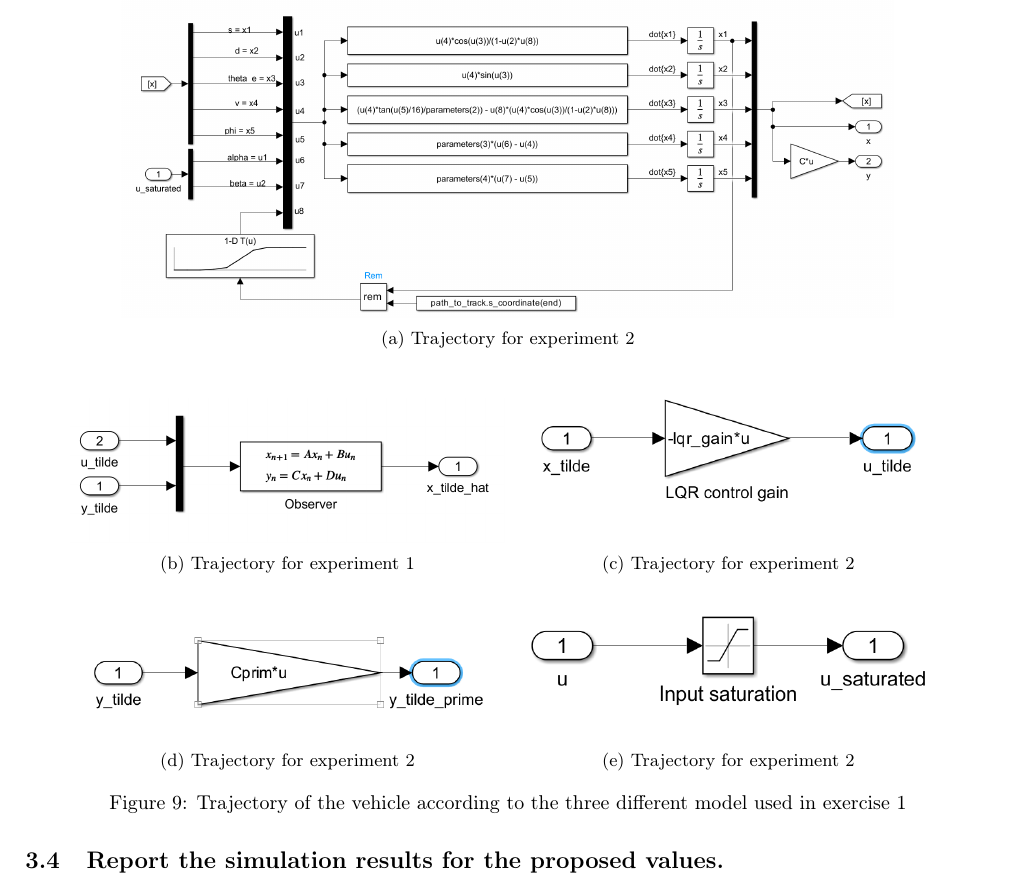
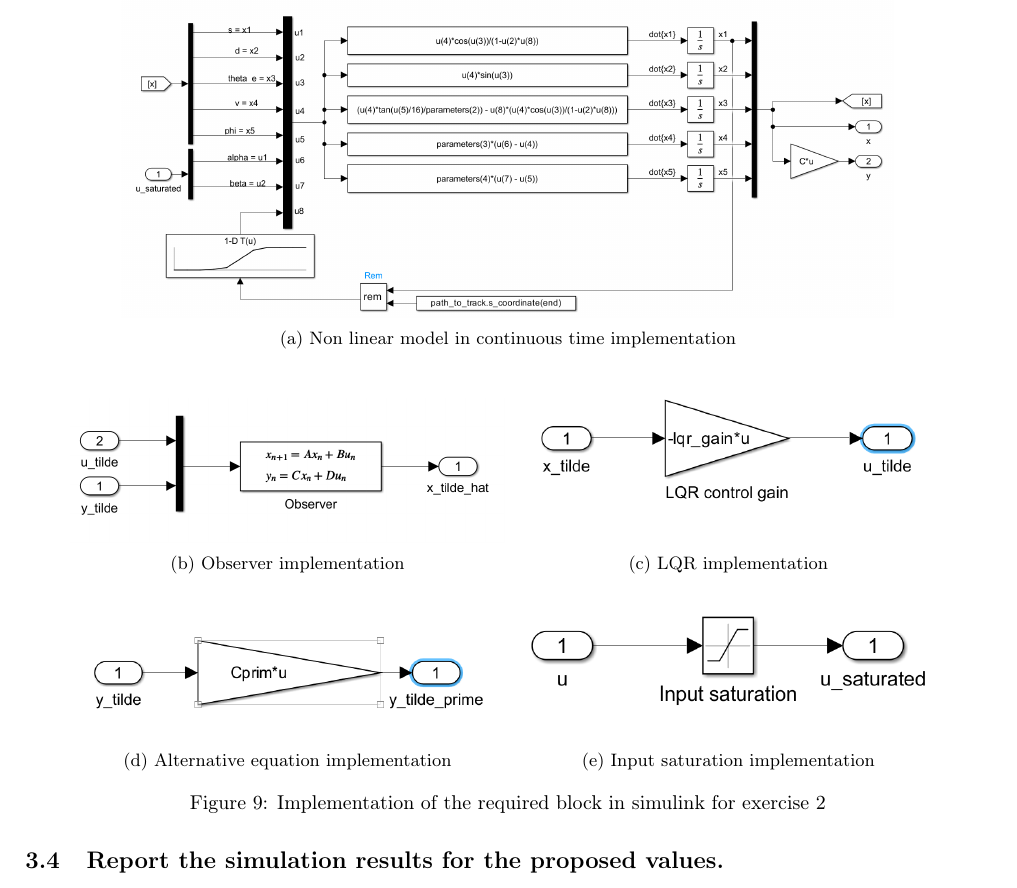
Before and after one commit to Batou1406/Multivariable-control-project, a LaTeX document (Latex report/main.tex, which reads Latex report/3. control.tex): part of page 14 of 14, cut at the place of the change. Compiled offline with pdfLaTeX.

Commit message:
Updates from Overleaf

```diff
--- a/Latex report/3. control.tex
+++ b/Latex report/3. control.tex
@@ -80,35 +80,35 @@ Then by placing the poles of the observer, one may find the following observer g
          \begin{subfigure}[b]{0.8\textwidth}
          \centering
          \includegraphics[width=\textwidth]{Latex report/image/nonLinModelContinousTimeEx2.png}
-         \caption{Trajectory for experiment 2}
-         \label{fig:traj12}
+         \caption{Non linear model in continuous time implementation}
+         \label{fig:nonLinSimulinkex2}
      \end{subfigure}
      \begin{subfigure}[b]{0.45\textwidth}
          \centering
          \includegraphics[width=\textwidth]{Latex report/image/ex2Observer.png}
-         \caption{Trajectory for experiment 1}
-         \label{fig:traj11}
+         \caption{Observer implementation}
+         \label{fig:ObsSim}
      \end{subfigure}
      \begin{subfigure}[b]{0.45\textwidth}
          \centering
          \includegraphics[width=\textwidth]{Latex report/image/Ex2LQR.png}
-         \caption{Trajectory for experiment 2}
-         \label{fig:traj12}
+         \caption{LQR implementation}
+         \label{fig:lqrSim}
      \end{subfigure}
      \begin{subfigure}[b]{0.45\textwidth}
          \centering
          \includegraphics[width=\textwidth]{Latex report/image/ex2altEq.png}
-         \caption{Trajectory for experiment 2}
-         \label{fig:traj12}
+         \caption{Alternative equation implementation}
+         \label{fig:altEqSim}
      \end{subfigure}
      \begin{subfigure}[b]{0.45\textwidth}
          \centering
          \includegraphics[width=\textwidth]{Latex report/image/ex2Saturation.png}
-         \caption{Trajectory for experiment 2}
-         \label{fig:traj12}
+         \caption{Input saturation implementation}
+         \label{fig:simSat}
      \end{subfigure}
-    \caption{Trajectory of the vehicle according to the three different model used in exercise 1}
-    \label{fig:trajEx1}
+    \caption{Implementation of the required block in simulink for exercise 2}
+    \label{fig:simImplEx2}
 \end{figure}
 
 \subsection{Report the simulation results for the proposed values.}
```
